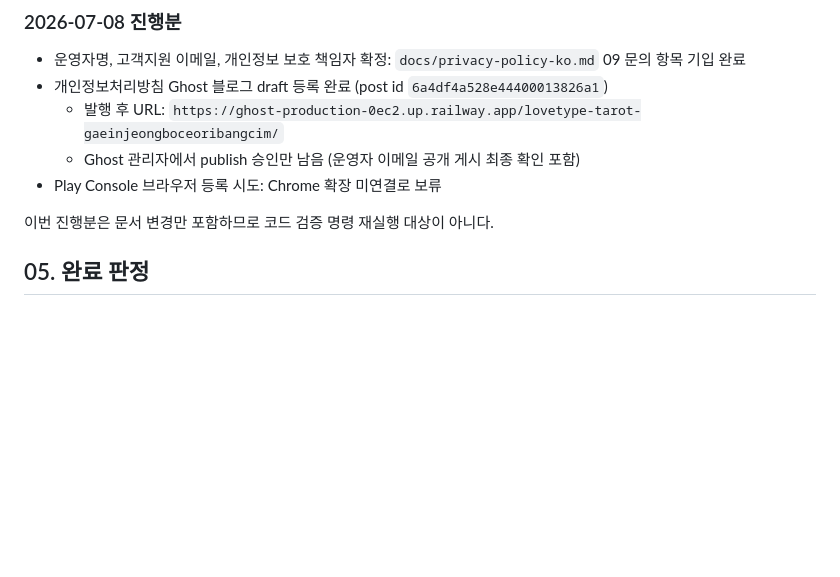
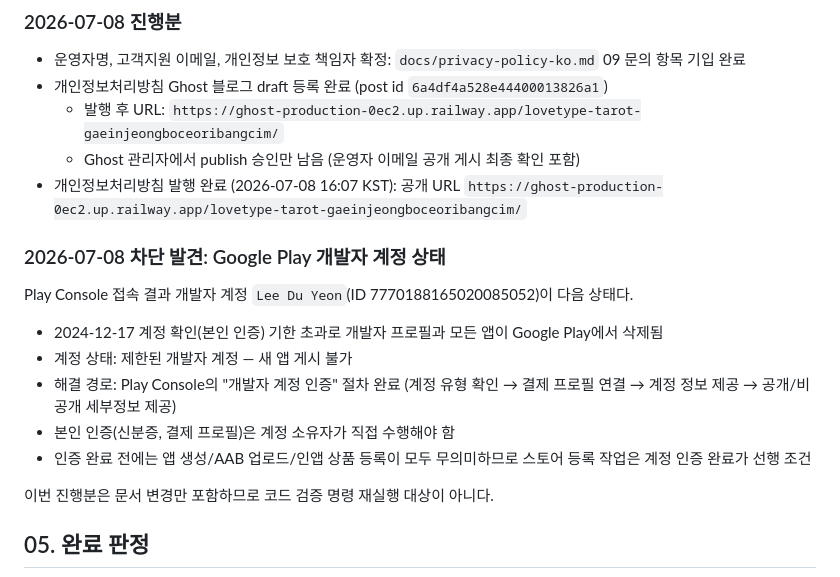
Before and after one commit to kuroicode-beep/lovetype_tarot, a Markdown page: docs/store-registration-completion-audit-2026-06-28.md, the part around the change. Drawn GitHub-style; blank space fills up the shorter version.

Commit message:
Record Play developer account restriction blocking store registration
Play Console access on 2026-07-08 found the developer account was
deleted from Google Play on 2024-12-17 for missed account verification.
Account verification by the owner is now the prerequisite for all
remaining store registration steps. Also record privacy policy publish.

Co-Authored-By: Claude Fable 5 <noreply@anthropic.com>

```diff
--- a/docs/store-registration-completion-audit-2026-06-28.md
+++ b/docs/store-registration-completion-audit-2026-06-28.md
@@ -62,7 +62,17 @@ flutter build appbundle --release
 - 개인정보처리방침 Ghost 블로그 draft 등록 완료 (post id `6a4df4a528e44400013826a1`)
   - 발행 후 URL: `https://ghost-production-0ec2.up.railway.app/lovetype-tarot-gaeinjeongboceoribangcim/`
   - Ghost 관리자에서 publish 승인만 남음 (운영자 이메일 공개 게시 최종 확인 포함)
-- Play Console 브라우저 등록 시도: Chrome 확장 미연결로 보류
+- 개인정보처리방침 발행 완료 (2026-07-08 16:07 KST): 공개 URL `https://ghost-production-0ec2.up.railway.app/lovetype-tarot-gaeinjeongboceoribangcim/`
+
+### 2026-07-08 차단 발견: Google Play 개발자 계정 상태
+
+Play Console 접속 결과 개발자 계정 `Lee Du Yeon`(ID 7770188165020085052)이 다음 상태다.
+
+- 2024-12-17 계정 확인(본인 인증) 기한 초과로 개발자 프로필과 모든 앱이 Google Play에서 삭제됨
+- 계정 상태: 제한된 개발자 계정 — 새 앱 게시 불가
+- 해결 경로: Play Console의 "개발자 계정 인증" 절차 완료 (계정 유형 확인 → 결제 프로필 연결 → 계정 정보 제공 → 공개/비공개 세부정보 제공)
+- 본인 인증(신분증, 결제 프로필)은 계정 소유자가 직접 수행해야 함
+- 인증 완료 전에는 앱 생성/AAB 업로드/인앱 상품 등록이 모두 무의미하므로 스토어 등록 작업은 계정 인증 완료가 선행 조건
 
 이번 진행분은 문서 변경만 포함하므로 코드 검증 명령 재실행 대상이 아니다.
 
```
